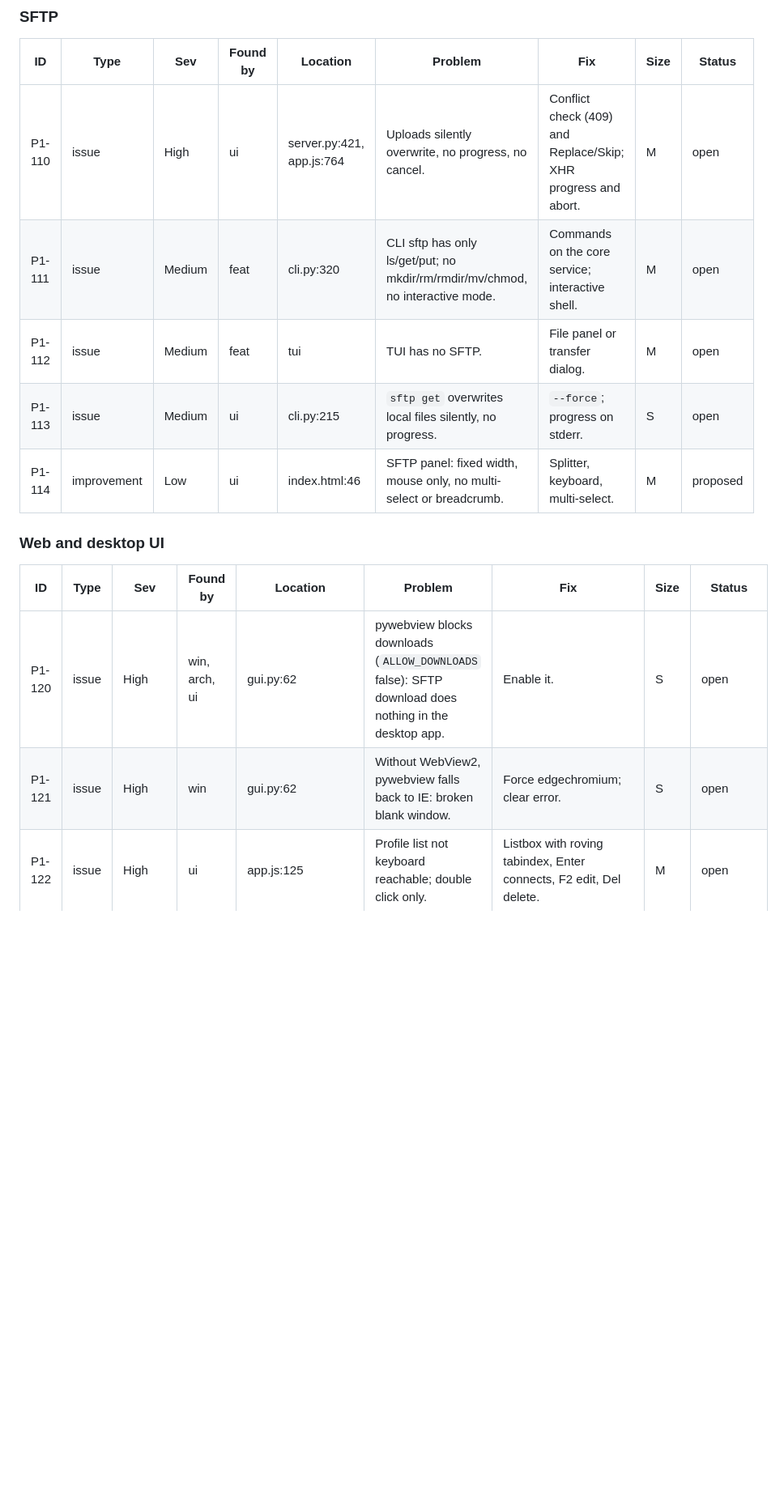
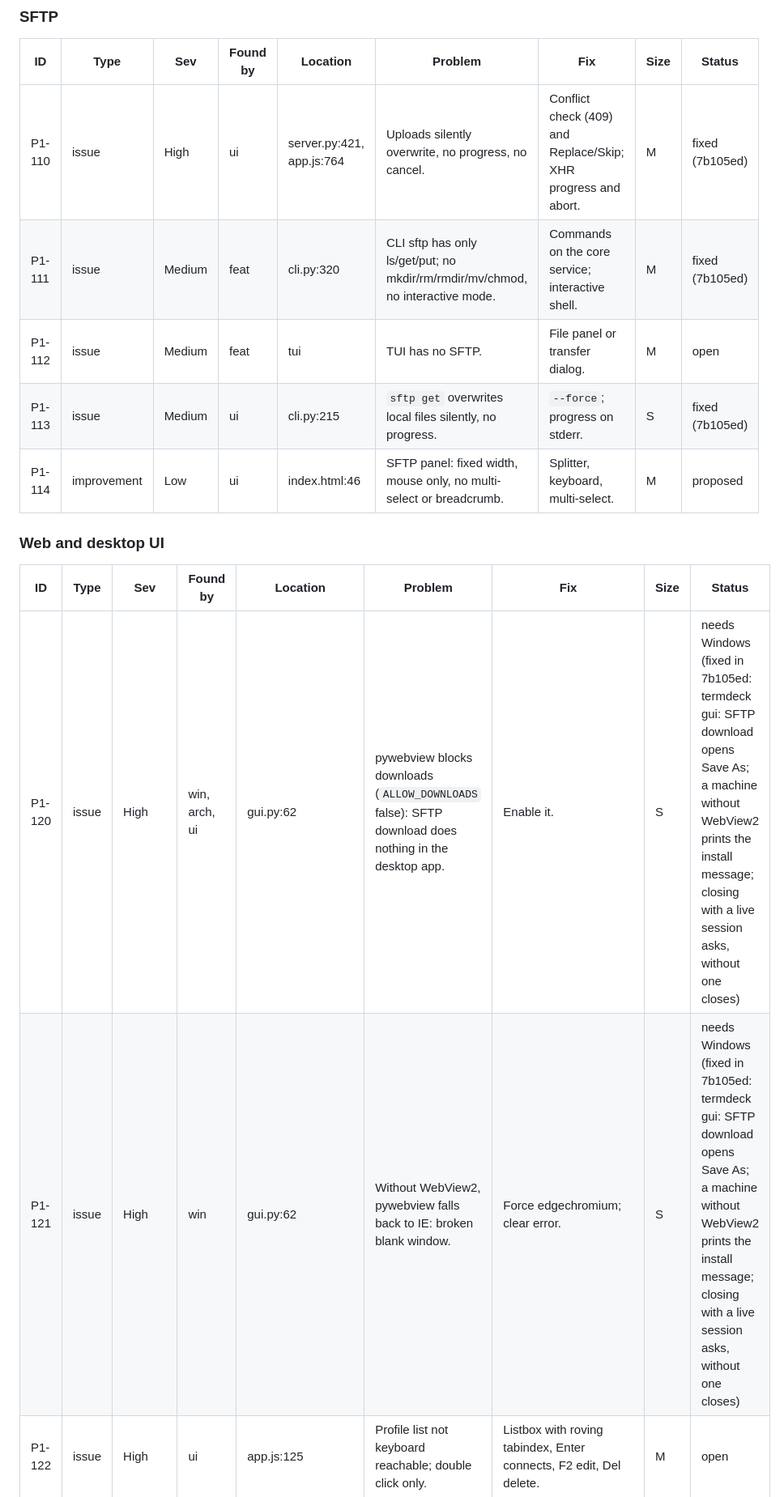
Before and after one commit to xavilach/termdeck, a Markdown page: .claude/review/findings.md, the part around one of its changes. Shown at 81% size. Rendered like a GitHub page; blank space fills up the shorter version.

Commit message:
findings: batch 5 status
Co-Authored-By: Claude Opus 5.5 <noreply@anthropic.com>

```diff
--- a/.claude/review/findings.md
+++ b/.claude/review/findings.md
@@ -143,18 +143,18 @@ PuTTY options are issues, not improvements: REQUIREMENTS.md asks for every PuTTY
 
 | ID | Type | Sev | Found by | Location | Problem | Fix | Size | Status |
 |---|---|---|---|---|---|---|---|---|
-| P1-110 | issue | High | ui | server.py:421, app.js:764 | Uploads silently overwrite, no progress, no cancel. | Conflict check (409) and Replace/Skip; XHR progress and abort. | M | open |
-| P1-111 | issue | Medium | feat | cli.py:320 | CLI sftp has only ls/get/put; no mkdir/rm/rmdir/mv/chmod, no interactive mode. | Commands on the core service; interactive shell. | M | open |
+| P1-110 | issue | High | ui | server.py:421, app.js:764 | Uploads silently overwrite, no progress, no cancel. | Conflict check (409) and Replace/Skip; XHR progress and abort. | M | fixed (7b105ed) |
+| P1-111 | issue | Medium | feat | cli.py:320 | CLI sftp has only ls/get/put; no mkdir/rm/rmdir/mv/chmod, no interactive mode. | Commands on the core service; interactive shell. | M | fixed (7b105ed) |
 | P1-112 | issue | Medium | feat | tui | TUI has no SFTP. | File panel or transfer dialog. | M | open |
-| P1-113 | issue | Medium | ui | cli.py:215 | `sftp get` overwrites local files silently, no progress. | `--force`; progress on stderr. | S | open |
+| P1-113 | issue | Medium | ui | cli.py:215 | `sftp get` overwrites local files silently, no progress. | `--force`; progress on stderr. | S | fixed (7b105ed) |
 | P1-114 | improvement | Low | ui | index.html:46 | SFTP panel: fixed width, mouse only, no multi-select or breadcrumb. | Splitter, keyboard, multi-select. | M | proposed |
 
 ### Web and desktop UI
 
 | ID | Type | Sev | Found by | Location | Problem | Fix | Size | Status |
 |---|---|---|---|---|---|---|---|---|
-| P1-120 | issue | High | win, arch, ui | gui.py:62 | pywebview blocks downloads (`ALLOW_DOWNLOADS` false): SFTP download does nothing in the desktop app. | Enable it. | S | open |
-| P1-121 | issue | High | win | gui.py:62 | Without WebView2, pywebview falls back to IE: broken blank window. | Force edgechromium; clear error. | S | open |
+| P1-120 | issue | High | win, arch, ui | gui.py:62 | pywebview blocks downloads (`ALLOW_DOWNLOADS` false): SFTP download does nothing in the desktop app. | Enable it. | S | needs Windows (fixed in 7b105ed: termdeck gui: SFTP download opens Save As; a machine without WebView2 prints the install message; closing with a live session asks, without one closes) |
+| P1-121 | issue | High | win | gui.py:62 | Without WebView2, pywebview falls back to IE: broken blank window. | Force edgechromium; clear error. | S | needs Windows (fixed in 7b105ed: termdeck gui: SFTP download opens Save As; a machine without WebView2 prints the install message; closing with a live session asks, without one closes) |
 | P1-122 | issue | High | ui | app.js:125 | Profile list not keyboard reachable; double click only. | Listbox with roving tabindex, Enter connects, F2 edit, Del delete. | M | open |
 | P1-123 | issue | High | ui | app.css:275 | Switch checkboxes `display:none`: Tab skips every boolean option. | Visually hidden but focusable, focus ring. | S | open |
 | P1-124 | issue | High | ui | app.css:291, gui.py:63 | Below 720 px the sidebar disappears with no way back. | Collapsible sidebar toggle. | S | open |
```
Also changed, not shown: other parts of .claude/review/findings.md (+32 -32 lines).
